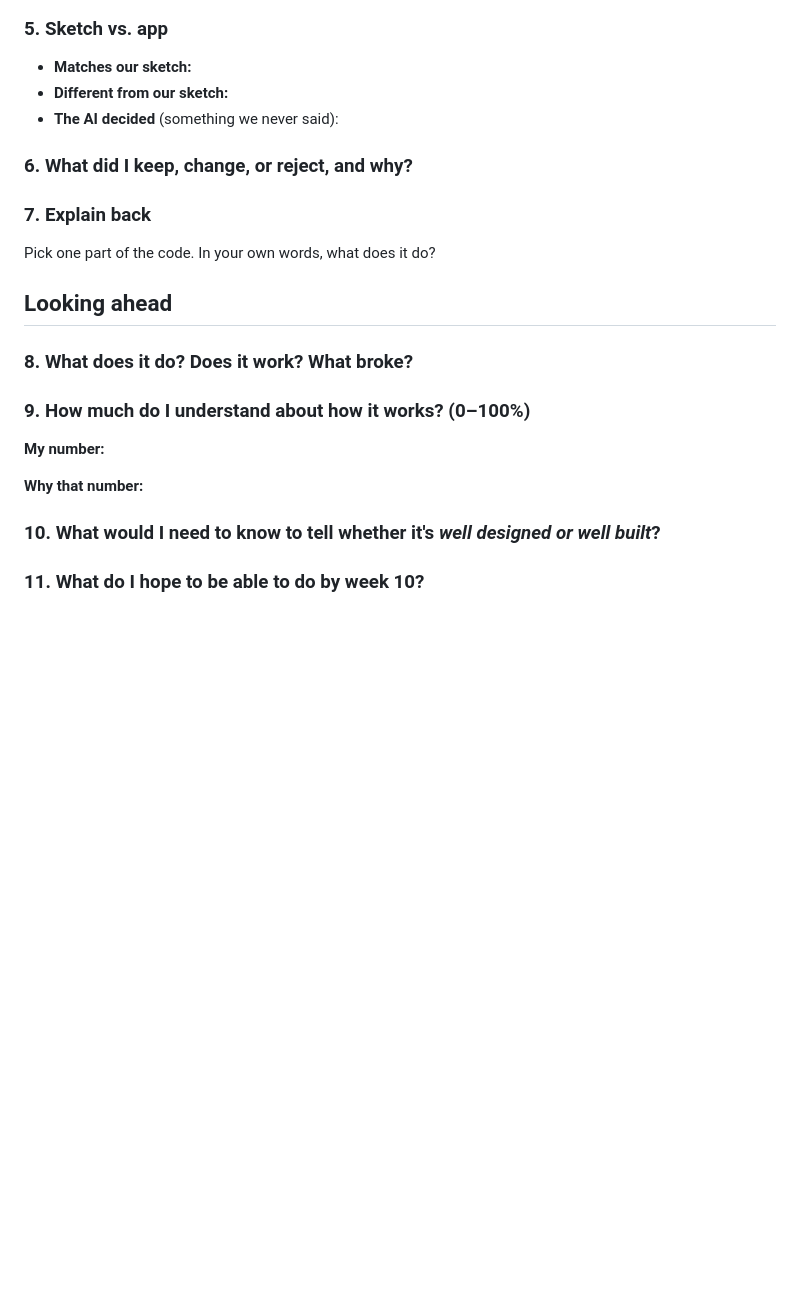
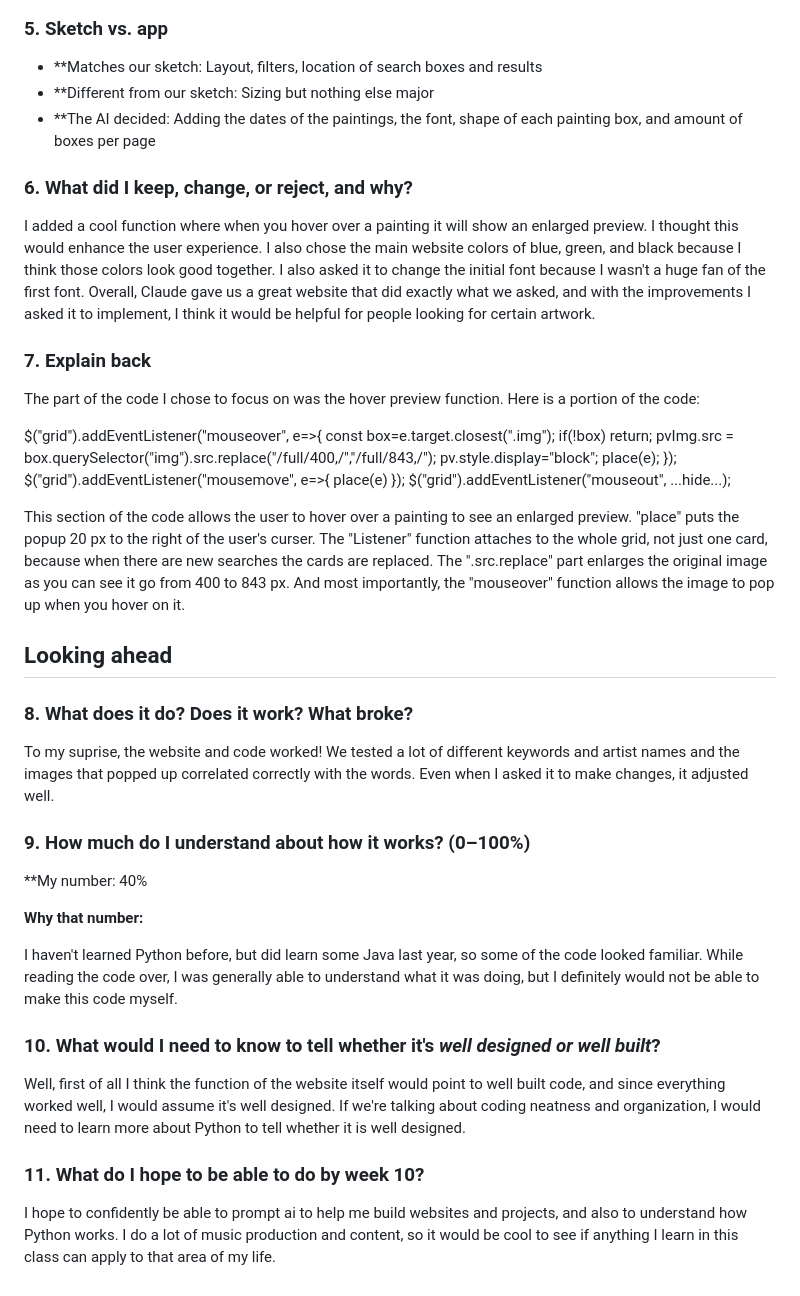
Before and after one commit to reidschmidt/HCDE-310-, a Markdown page: hw0/day1.md, the part around one of its changes. GitHub-like rendering; blank space fills up the shorter version.

```diff
--- a/hw0/day1.md
+++ b/hw0/day1.md
@@ -35,17 +38,27 @@ Put the screenshot in this `hw0` folder, then change the filename below to match
 
 ### 5. Sketch vs. app
 
-- **Matches our sketch:**
-- **Different from our sketch:**
-- **The AI decided** (something we never said):
+- **Matches our sketch: Layout, filters, location of search boxes and results
+- **Different from our sketch: Sizing but nothing else major
+- **The AI decided: Adding the dates of the paintings, the font, shape of each painting box, and amount of boxes per page
 
 ### 6. What did I keep, change, or reject, and why?
 
-
+I added a cool function where when you hover over a painting it will show an enlarged preview. I thought this would enhance the user experience. I also chose the main website colors of blue, green, and black because I think those colors look good together. I also asked it to change the initial font because I wasn't a huge fan of the first font. Overall, Claude gave us a great website that did exactly what we asked, and with the improvements I asked it to implement, I think it would be helpful for people looking for certain artwork.
 
 ### 7. Explain back
 
-Pick one part of the code. In your own words, what does it do?
+The part of the code I chose to focus on was the hover preview function. Here is a portion of the code:
+
+$("grid").addEventListener("mouseover", e=>{
+  const box=e.target.closest(".img"); if(!box) return;
+  pvImg.src = box.querySelector("img").src.replace("/full/400,/","/full/843,/");
+  pv.style.display="block"; place(e);
+});
+$("grid").addEventListener("mousemove", e=>{ place(e) });
+$("grid").addEventListener("mouseout", ...hide...);
+
+This section of the code allows the user to hover over a painting to see an enlarged preview. "place" puts the popup 20 px to the right of the user's curser. The "Listener" function attaches to the whole grid, not just one card, because when there are new searches the cards are replaced. The ".src.replace" part enlarges the original image as you can see it go from 400 to 843 px. And most importantly, the "mouseover" function allows the image to pop up when you hover on it.
 
 
 
@@ -53,18 +66,20 @@ Pick one part of the code. In your own words, what does it do?
 
 ### 8. What does it do? Does it work? What broke?
 
-
+To my suprise, the website and code worked! We tested a lot of different keywords and artist names and the images that popped up correlated correctly with the words. Even when I asked it to make changes, it adjusted well.
 
 ### 9. How much do I understand about how it works? (0–100%)
 
-**My number:**
+**My number: 40%
 
 **Why that number:**
 
-
+I haven't learned Python before, but did learn some Java last year, so some of the code looked familiar. While reading the code over, I was generally able to understand what it was doing, but I definitely would not be able to make this code myself.
 
 ### 10. What would I need to know to tell whether it's *well designed or well built*?
 
-
+Well, first of all I think the function of the website itself would point to well built code, and since everything worked well, I would assume it's well designed. If we're talking about coding neatness and organization, I would need to learn more about Python to tell whether it is well designed.
 
 ### 11. What do I hope to be able to do by week 10?
+
+I hope to confidently be able to prompt ai to help me build websites and projects, and also to understand how Python works. I do a lot of music production and content, so it would be cool to see if anything I learn in this class can apply to that area of my life.
```
Also changed, not shown: other parts of hw0/day1.md (+11 -8 lines), hw0/ai_log.md (+21 -4 lines), hw0/Day1.png (added), hw0/Sketch.jpg (added), hw0/python-version.png (added).
